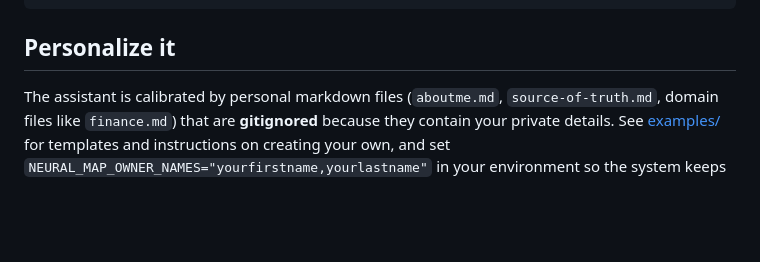
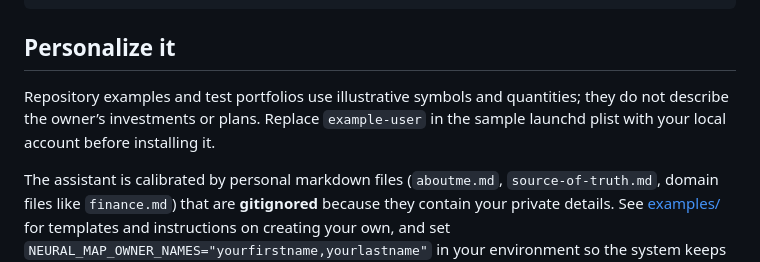
Before and after one commit to velomig/llm-brain, a Markdown page: README.md, the part around the change. Drawn GitHub-style; blank space fills up the shorter version.

Commit message:
Remove personal details from published examples and configuration

````diff
--- a/README.md
+++ b/README.md
@@ -40,6 +40,11 @@ ollama list            # pick any chat model you like
 ```
 
 ## Personalize it
+
+Repository examples and test portfolios use illustrative symbols and quantities;
+they do not describe the owner’s investments or plans. Replace `example-user`
+in the sample launchd plist with your local account before installing it.
+
 
 The assistant is calibrated by personal markdown files (`aboutme.md`,
 `source-of-truth.md`, domain files like `finance.md`) that are **gitignored**
````
